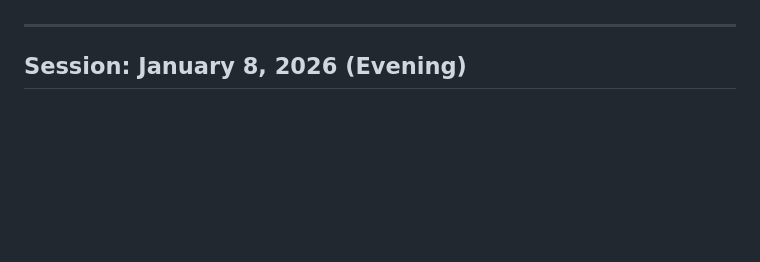
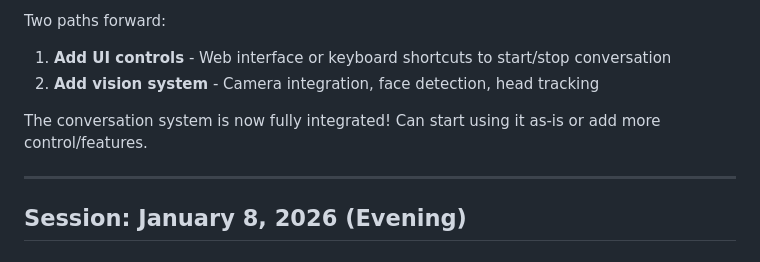
Before and after one commit to januxprobe/ReachyMiniCompanion, a Markdown page: SESSION_NOTES.md, the part around one of its changes. Rendered like a GitHub page; blank space fills up the shorter version.

Commit message:
Update session notes - Phase 2.3 complete (conversation integration)
Co-Authored-By: Claude Sonnet 4.5 <noreply@anthropic.com>

```diff
--- a/SESSION_NOTES.md
+++ b/SESSION_NOTES.md
@@ -29,3 +96,8 @@
+Two paths forward:
+1. **Add UI controls** - Web interface or keyboard shortcuts to start/stop conversation
+2. **Add vision system** - Camera integration, face detection, head tracking
+
+The conversation system is now fully integrated! Can start using it as-is or add more control/features.
 
 ---
 
```
Also changed, not shown: other parts of SESSION_NOTES.md (+67 -0 lines).
